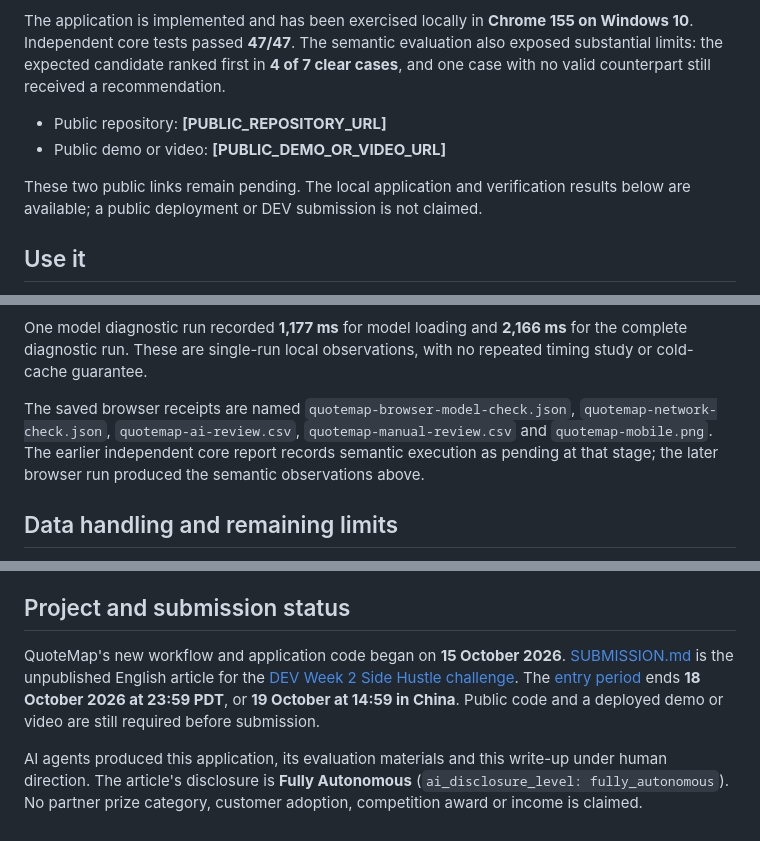
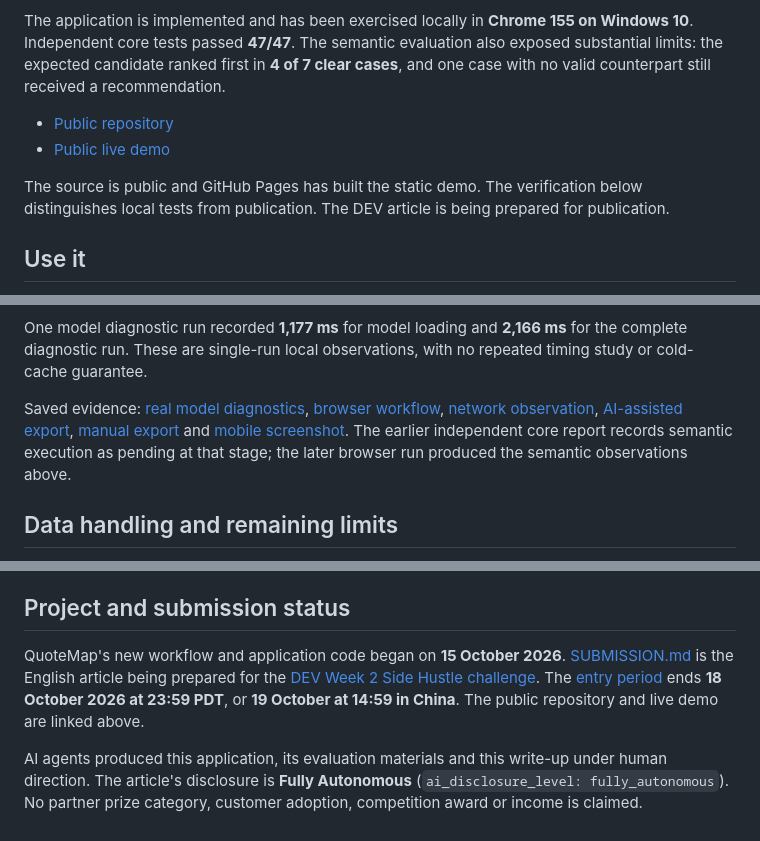
Before and after one commit to redbeansquirrel/quotemap, a Markdown page: README.md, 3 parts joined by grey strips. Rendered like a GitHub page.

Commit message:
Link public demo and document observed model limits

```diff
--- a/README.md
+++ b/README.md
@@ -6,10 +6,10 @@ QuoteMap compares two small English-language CSV quotes for freelance website wo
 
 The application is implemented and has been exercised locally in **Chrome 155 on Windows 10**. Independent core tests passed **47/47**. The semantic evaluation also exposed substantial limits: the expected candidate ranked first in **4 of 7 clear cases**, and one case with no valid counterpart still received a recommendation.
 
-- Public repository: **[PUBLIC_REPOSITORY_URL]**
-- Public demo or video: **[PUBLIC_DEMO_OR_VIDEO_URL]**
+- [Public repository](https://github.com/redbeansquirrel/quotemap)
+- [Public live demo](https://redbeansquirrel.github.io/quotemap/)
 
-These two public links remain pending. The local application and verification results below are available; a public deployment or DEV submission is not claimed.
+The source is public and GitHub Pages has built the static demo. The verification below distinguishes local tests from publication. The DEV article is being prepared for publication.
 
 ## Use it
 
@@ -63,7 +63,7 @@ The three clear-case failures confused CMS training with an editing retainer, pa
 
 One model diagnostic run recorded **1,177 ms** for model loading and **2,166 ms** for the complete diagnostic run. These are single-run local observations, with no repeated timing study or cold-cache guarantee.
 
-The saved browser receipts are named `quotemap-browser-model-check.json`, `quotemap-network-check.json`, `quotemap-ai-review.csv`, `quotemap-manual-review.csv` and `quotemap-mobile.png`. The earlier independent core report records semantic execution as pending at that stage; the later browser run produced the semantic observations above.
+Saved evidence: [real model diagnostics](evidence/quotemap-browser-model-check.json), [browser workflow](evidence/browser-workflow-check.json), [network observation](evidence/quotemap-network-check.json), [AI-assisted export](evidence/quotemap-ai-review.csv), [manual export](evidence/quotemap-manual-review.csv) and [mobile screenshot](evidence/quotemap-mobile.png). The earlier independent core report records semantic execution as pending at that stage; the later browser run produced the semantic observations above.
 
 ## Data handling and remaining limits
 
@@ -81,6 +81,6 @@ Application code and documentation use the [MIT License](LICENSE). Model, tokeni
 
 ## Project and submission status
 
-QuoteMap's new workflow and application code began on **15 October 2026**. [SUBMISSION.md](SUBMISSION.md) is the unpublished English article for the [DEV Week 2 Side Hustle challenge](https://dev.to/challenges/hacktoberfest-week2-2026-10-12). The [entry period](https://dev.to/page/hacktoberfest-week2-2026-10-12-contest-rules) ends **18 October 2026 at 23:59 PDT**, or **19 October at 14:59 in China**. Public code and a deployed demo or video are still required before submission.
+QuoteMap's new workflow and application code began on **15 October 2026**. [SUBMISSION.md](SUBMISSION.md) is the English article being prepared for the [DEV Week 2 Side Hustle challenge](https://dev.to/challenges/hacktoberfest-week2-2026-10-12). The [entry period](https://dev.to/page/hacktoberfest-week2-2026-10-12-contest-rules) ends **18 October 2026 at 23:59 PDT**, or **19 October at 14:59 in China**. The public repository and live demo are linked above.
 
 AI agents produced this application, its evaluation materials and this write-up under human direction. The article's disclosure is **Fully Autonomous** (`ai_disclosure_level: fully_autonomous`). No partner prize category, customer adoption, competition award or income is claimed.
```
Also changed, not shown: SUBMISSION.md (+6 -4 lines).
